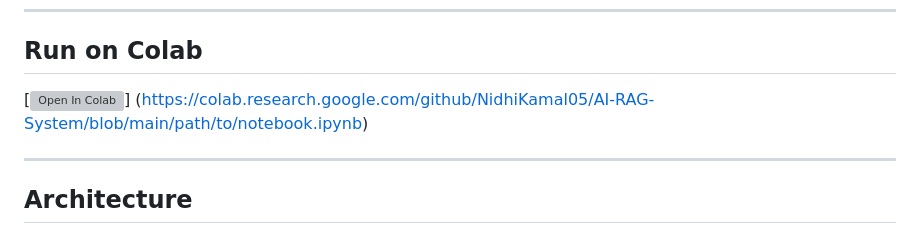
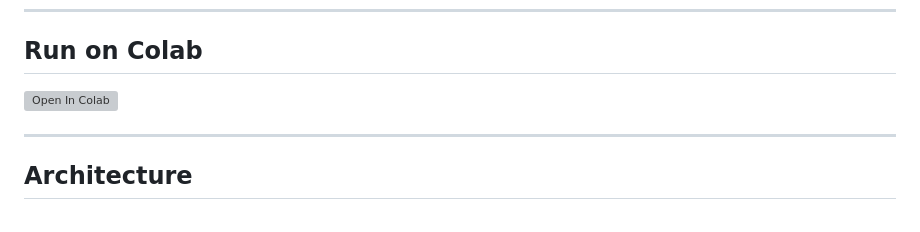
Before and after one commit to NidhiKamal05/AI-RAG-System, a Markdown page: README.md, the part around the change. GitHub-like rendering; grey boxes are pictures that could not be loaded.

```diff
--- a/README.md
+++ b/README.md
@@ -16,8 +16,8 @@ It transforms raw text into embeddings, stores them in a vector database, and re
 
 ## Run on Colab
 
-[![Open In Colab](https://colab.research.google.com/assets/colab-badge.svg)]
-(https://colab.research.google.com/github/NidhiKamal05/AI-RAG-System/blob/main/path/to/notebook.ipynb)
+[![Open In
+Colab](https://colab.research.google.com/assets/colab-badge.svg)](https://colab.research.google.com/github/NidhiKamal05/AI-RAG-System/blob/main/notebook.ipynb)
 
 
 ---
```
